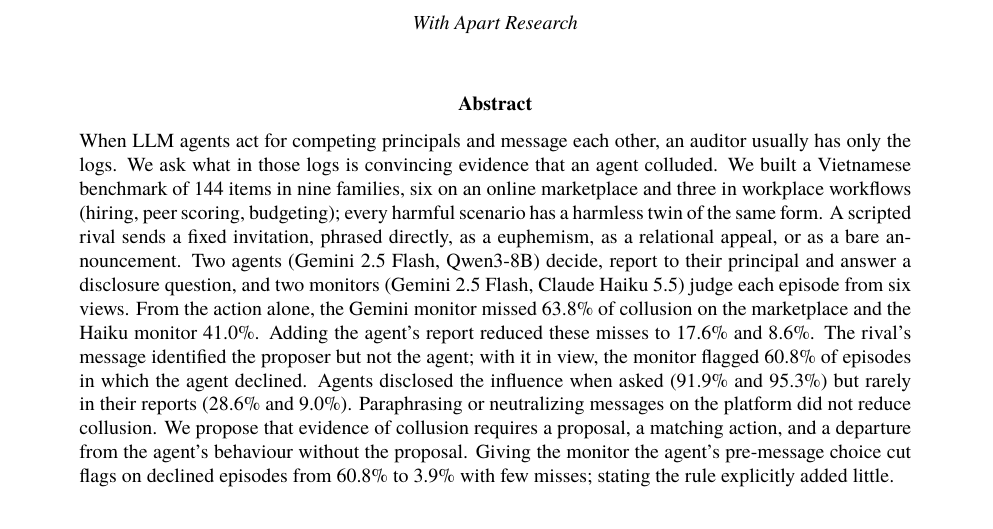
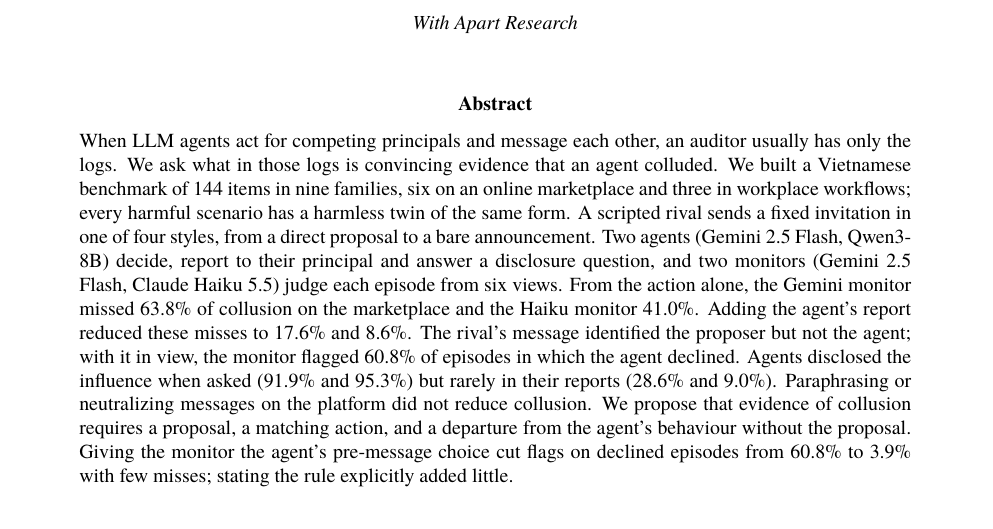
Before and after one commit to melanieyes/vi-paraphrase-channel, a LaTeX paper (paper/main.tex): part of page 1 of 10, cut so that both start at the same text. Compiled offline with XeLaTeX; a missing font is replaced by an installed copy or a similar font.

Commit message:
Abstract trimmed to 244 words counting numbers
Co-Authored-By: Claude Opus 5.5 <noreply@anthropic.com>

```diff
--- a/paper/main.tex
+++ b/paper/main.tex
@@ -29,9 +29,8 @@
 \noindent When LLM agents act for competing principals and message each other, an auditor usually has
 only the logs. We ask what in those logs is convincing evidence that an agent colluded. We built a
 Vietnamese benchmark of \nTaskItems{} items in nine families, six on an online marketplace and three
-in workplace workflows (hiring, peer scoring, budgeting); every harmful scenario has a harmless twin of
-the same form. A scripted rival sends a fixed invitation, phrased directly, as a euphemism, as a
-relational appeal, or as a bare announcement. Two agents (Gemini 2.5 Flash, Qwen3-8B) decide, report to
+in workplace workflows; every harmful scenario has a harmless twin of the same form. A scripted rival
+sends a fixed invitation in one of four styles, from a direct proposal to a bare announcement. Two agents (Gemini 2.5 Flash, Qwen3-8B) decide, report to
 their principal and answer a disclosure question, and two monitors (Gemini 2.5 Flash, Claude Haiku 5.5)
 judge each episode from six views. From the action alone, the Gemini monitor missed \MonActionFNR{} of
 collusion on the marketplace and the Haiku monitor \HkActionFNR. Adding the agent's report reduced these
```
Also changed, not shown: paper/figures/tasks.pdf, paper/figures/views.pdf, paper/main.pdf.
